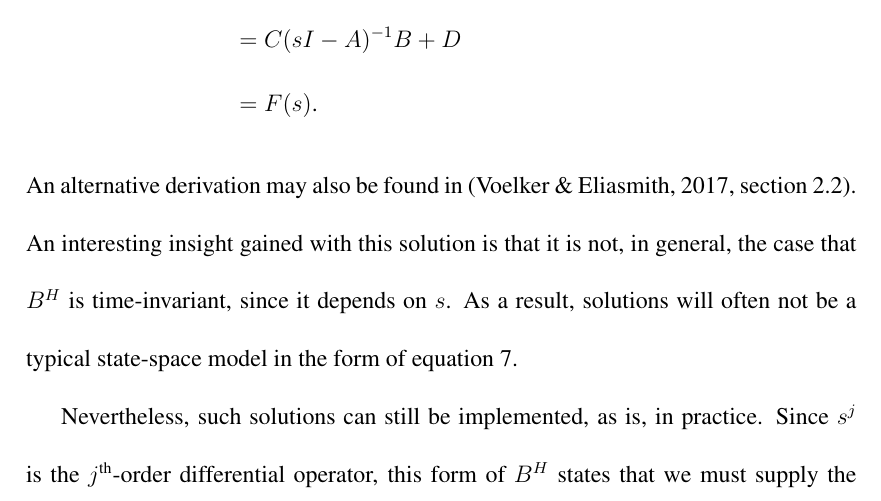
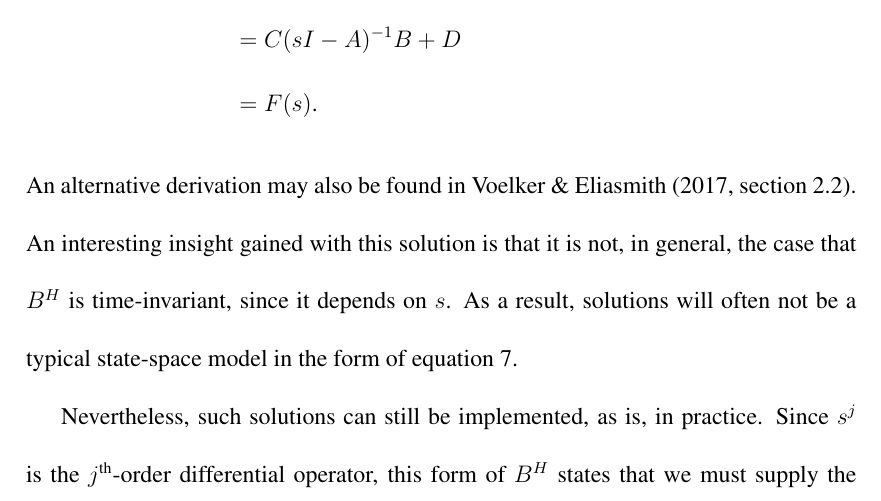
Before and after one commit to arvoelke/delay2017, a LaTeX document (NECO-04-17-2838-Source.tex): part of page 34 of 66, cut so that both start at the same text. Compiled offline with pdfLaTeX.

Commit message:
Fixed improper inline citep

```diff
--- a/NECO-04-17-2838-Source.tex
+++ b/NECO-04-17-2838-Source.tex
@@ -839,7 +839,7 @@ F^H(H(s)^{-1}) &= C^H(H(s)^{-1}I - A^H)^{-1} B^H + D^H \\
 &= C(sI - A)^{-1} B + D \\
 &= F(s) \text{.}
 \end{align*}
-An alternative derivation may also be found in \citep[][section~2.2]{voelker2017neuromorphic}.
+An alternative derivation may also be found in \citet[][section~2.2]{voelker2017neuromorphic}.
 An interesting insight gained with this solution is that it is not, in general, the case that $B^H$ is time-invariant, since it depends on $s$.
 As a result, solutions will often not be a typical state-space model in the form of equation~\ref{eq:lti}.
 
```
